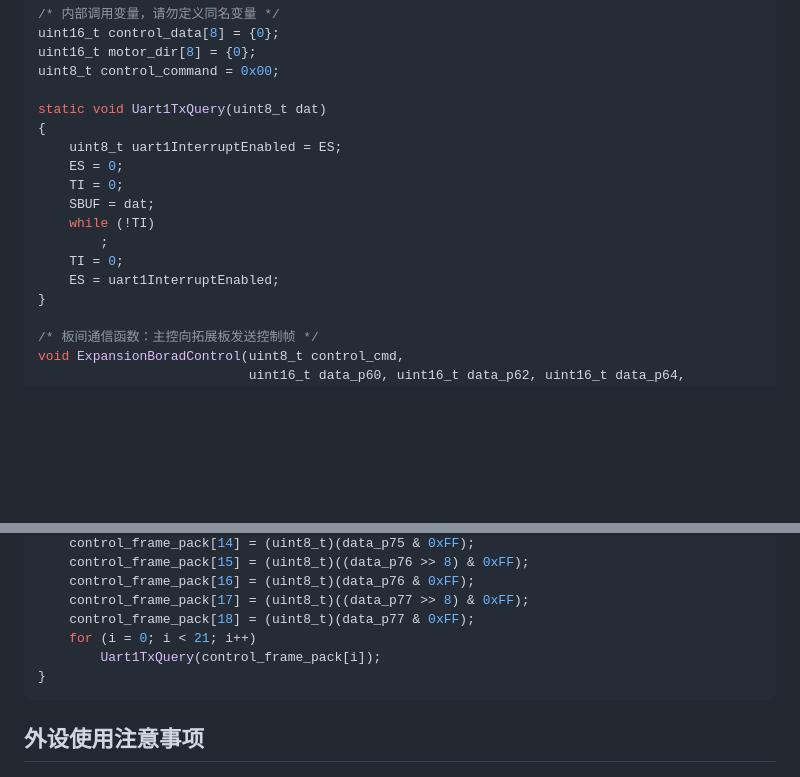
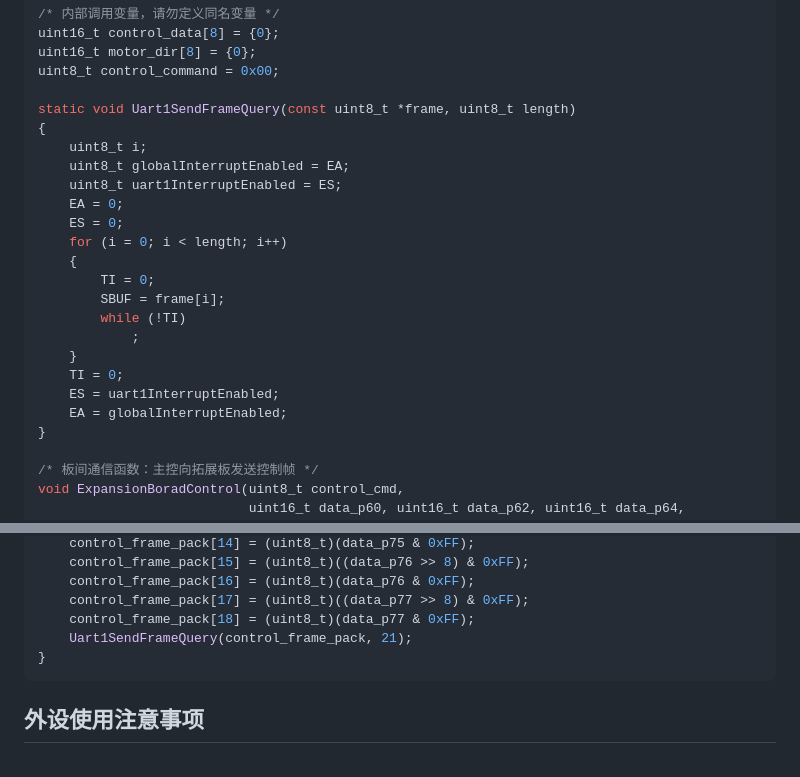
Before and after one commit to louqingjie/PIE-Block, a Markdown page: docs/RM电控指南.md, 2 parts joined by grey strips. GitHub-like rendering; blank space fills up the shorter version.

Commit message:
docs: 更新指控指南中的扩展板发送示例
示例代码同步为 Uart1SendFrameQuery，整帧一次性发送。

````diff
--- a/docs/RM电控指南.md
+++ b/docs/RM电控指南.md
@@ -67,16 +67,23 @@ uint16_t control_data[8] = {0};
 uint16_t motor_dir[8] = {0};
 uint8_t control_command = 0x00;
 
-static void Uart1TxQuery(uint8_t dat)
+static void Uart1SendFrameQuery(const uint8_t *frame, uint8_t length)
 {
+    uint8_t i;
+    uint8_t globalInterruptEnabled = EA;
     uint8_t uart1InterruptEnabled = ES;
+    EA = 0;
     ES = 0;
-    TI = 0;
-    SBUF = dat;
-    while (!TI)
-        ;
+    for (i = 0; i < length; i++)
+    {
+        TI = 0;
+        SBUF = frame[i];
+        while (!TI)
+            ;
+    }
     TI = 0;
     ES = uart1InterruptEnabled;
+    EA = globalInterruptEnabled;
 }
 
 /* 板间通信函数：主控向拓展板发送控制帧 */
@@ -108,8 +115,7 @@ void ExpansionBoradControl(uint8_t control_cmd,
     control_frame_pack[16] = (uint8_t)(data_p76 & 0xFF);
     control_frame_pack[17] = (uint8_t)((data_p77 >> 8) & 0xFF);
     control_frame_pack[18] = (uint8_t)(data_p77 & 0xFF);
-    for (i = 0; i < 21; i++)
-        Uart1TxQuery(control_frame_pack[i]);
+    Uart1SendFrameQuery(control_frame_pack, 21);
 }
 ```
 
````
